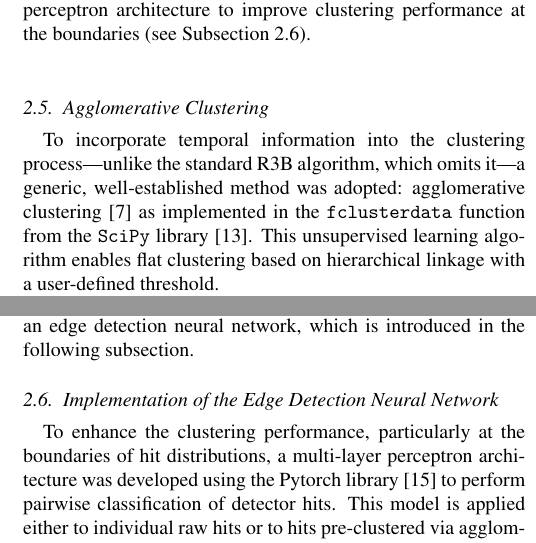
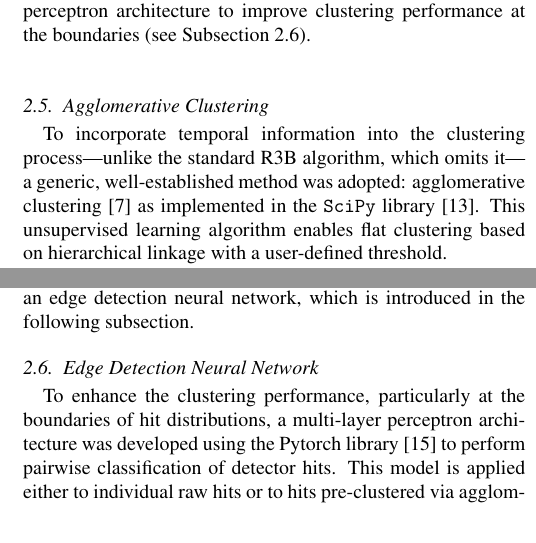
Before and after one commit to jenegger/odsl_califa_paper, a LaTeX paper (odsl_califa_paper.tex): two parts of the columns of page 3 of 7, joined at a grey line, cut so that both start at the same text. Compiled offline with pdfLaTeX.

Commit message:
further correction steps from Nicole implemented

```diff
--- a/odsl_califa_paper.tex
+++ b/odsl_califa_paper.tex
@@ -213,7 +213,7 @@ These metrics allow a comprehensive evaluation of clustering accuracy, robustnes
 Special attention must be given to the false negative rate, which is closely associated with pair creation and subsequent annihilation processes. These processes produce widely spread hits that cannot be merged using the standard R3B clustering method, thereby motivating the development of a multi-layer perceptron architecture to improve clustering performance at the boundaries (see Subsection \ref{s_sec:edge}).\newline
 
 \subsection{Agglomerative Clustering}\label{s_sec:agglo}
-To incorporate temporal information into the clustering process---unlike the standard R3B algorithm, which omits it---a generic, well-established method was adopted: agglomerative clustering \cite{Nielsen2016} as implemented in the \texttt{fclusterdata} function from the \texttt{SciPy} library \cite{virtanen2020scipy}. This unsupervised learning algorithm enables flat clustering based on hierarchical linkage with a user-defined threshold.\newline
+To incorporate temporal information into the clustering process---unlike the standard R3B algorithm, which omits it---a generic, well-established method was adopted: agglomerative clustering \cite{Nielsen2016} as implemented in the \texttt{SciPy} library \cite{virtanen2020scipy}. This unsupervised learning algorithm enables flat clustering based on hierarchical linkage with a user-defined threshold.\newline
 Each hit was mapped into spherical coordinates \((\theta, \phi, r)\), where the radial component \(r\) encodes time information. To ensure non-negative radii, the acquisition time window of \(\pm 4\,\mu\mathrm{s}\) was shifted by \(+4.5\,\mu\mathrm{s}\). The Ward linkage criterion \cite{nielsen2016hierarchical}, which minimizes intra-cluster variance, was employed as the distance metric.\newline
 The threshold parameter was optimized to yield the best performance according to the custom-defined \textit{true positive} (TP) and \textit{well reoncstructed} (WR) metrics. A comparison between the standard R3B clustering and the agglomerative method is presented in Fig. \ref{fig:r3b_agglo_metrics}.
 \begin{figure}[!htb]
@@ -225,7 +225,7 @@ The threshold parameter was optimized to yield the best performance according to
 As shown in Fig. \ref{fig:r3b_agglo_metrics}, the agglomerative clustering algorithm demonstrates improved performance both on an event level (true positive rate) and on a cluster level (correctly reconstructed clusters). However, this improvement is accompanied by an increased false negative rate, indicating that the algorithm tends to under-merge hits near the edges of clusters. This limitation motivated the development and application of an edge detection neural network, which is introduced in the following subsection.
 
 
-\subsection{Implementation of the Edge Detection Neural Network}\label{s_sec:edge}
+\subsection{Edge Detection Neural Network}\label{s_sec:edge}
 To enhance the clustering performance, particularly at the boundaries of hit distributions, a multi-layer perceptron architecture was developed using the Pytorch library \cite{imambi2021pytorch} to perform pairwise classification of detector hits. This model is applied either to individual raw hits or to hits pre-clustered via agglomerative clustering, on an event-by-event basis.
 
 The model takes 12 input features for each hit pair $(i, j)$: absolute values of energy $(E_i, E_j)$, polar angle $(\theta_i, \theta_j)$, azimuthal angle $(\phi_i, \phi_j)$, and time $(t_i, t_j)$. Additionally, four differential features are computed: $\Delta E = |E_i - E_j|$, $\Delta \theta = |\theta_i - \theta_j|$, $\Delta \phi = |\phi_i - \phi_j|$, and $\Delta t = |t_i - t_j|$. These differential inputs are helpful for training stability and convergence with our limited model sizes tested. In particular, $\Delta \phi$ resolves the discontinuities caused by the periodicity of the azimuthal angle (e.g., distinguishing between $\phi = 355^\circ$ and $\phi = 5^\circ$), which would otherwise introduce large erroneous differences in angular comparisons.
```
Also changed, not shown: odsl_califa_paper.pdf, 2 other files.
